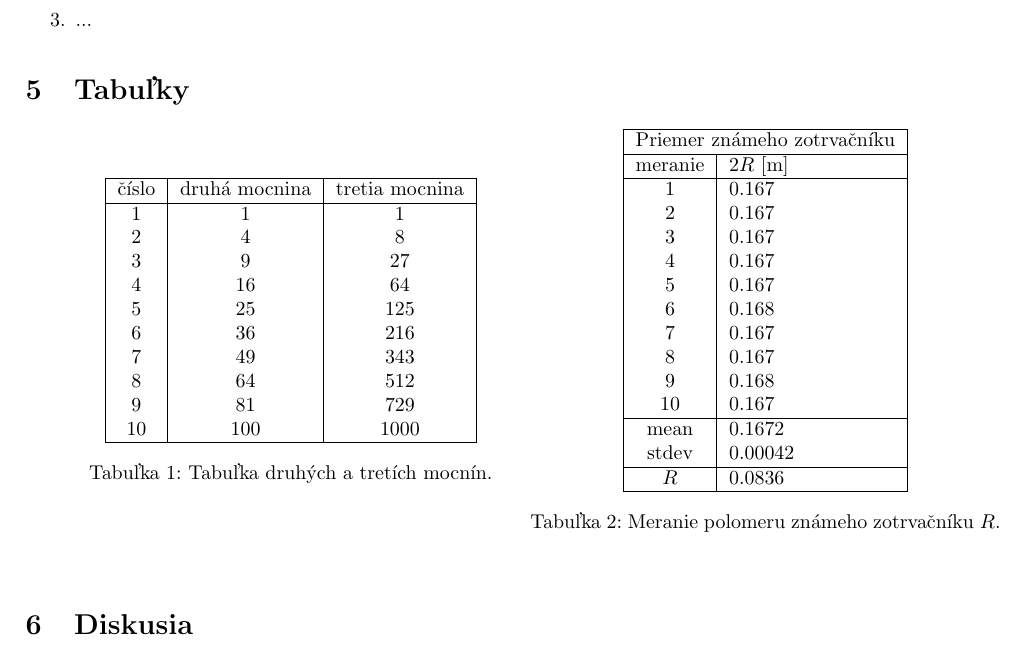
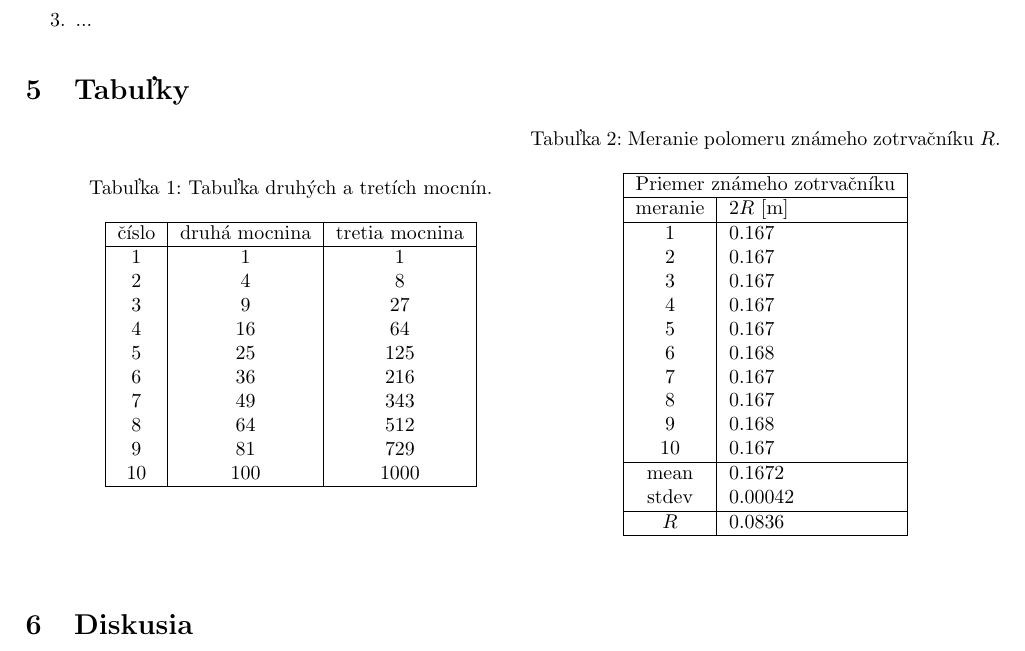
Before and after one commit to matush24/protokol-template, a LaTeX document (main.tex, which reads settings.tex, tabulky.tex): part of page 4 of 5, cut so that both start at the same text. Compiled offline with pdfLaTeX.

Commit message:
table captions above

```diff
--- a/settings.tex
+++ b/settings.tex
@@ -21,13 +21,14 @@ footskip=1cm]{geometry}
 \usepackage{caption}
 \usepackage{setspace}
 \usepackage{nicefrac}
-%\usepackage{titlesec}
+\usepackage{float}
 
 \let\oldref\ref
 \renewcommand{\ref}[1]{(\oldref{#1})}
 
 \sisetup{input-digits=0123456789\pi}
 \sisetup{mode=text,range-phrase = {\text{~až~}}}
+\sisetup{exponent-product = \cdot, output-product = \cdot}
 \DeclareSIUnit\gforce{g}
 
 \pagestyle{fancy}
--- a/tabulky.tex
+++ b/tabulky.tex
@@ -20,11 +22,11 @@
 		10 & 100 & 1000\\
 		\hline
 	\end{tabular}
-	\captionof{table}{Tabuľka druhých a tretích mocnín.}
-	\label{table:druhe-a-tretie-mocniny}
 \end{minipage}
 \begin{minipage}[c]{0.5\textwidth}
 	\centering
+		\captionof{table}{Meranie polomeru známeho zotrvačníku $R$.}
+	\label{tab:R}
 	\begin{tabular}{|ll|}
 		\hline
 		\multicolumn{2}{|c|}{Priemer známeho zotrvačníku}    \\ \hline
@@ -43,8 +45,6 @@
 		\multicolumn{1}{|c|}{stdev}     & 0.00042 \\ \hline
 		\multicolumn{1}{|c|}{$R$}       & 0.0836               \\ \hline
 	\end{tabular}
-	\captionof{table}{Meranie polomeru známeho zotrvačníku $R$.}
-	\label{tab:R}
 \end{minipage}
 
 \vspace{20pt}
```
Also changed, not shown: main.pdf, title-page.tex (line endings or trailing spaces), tabulky.tex (2 more changed lines).
